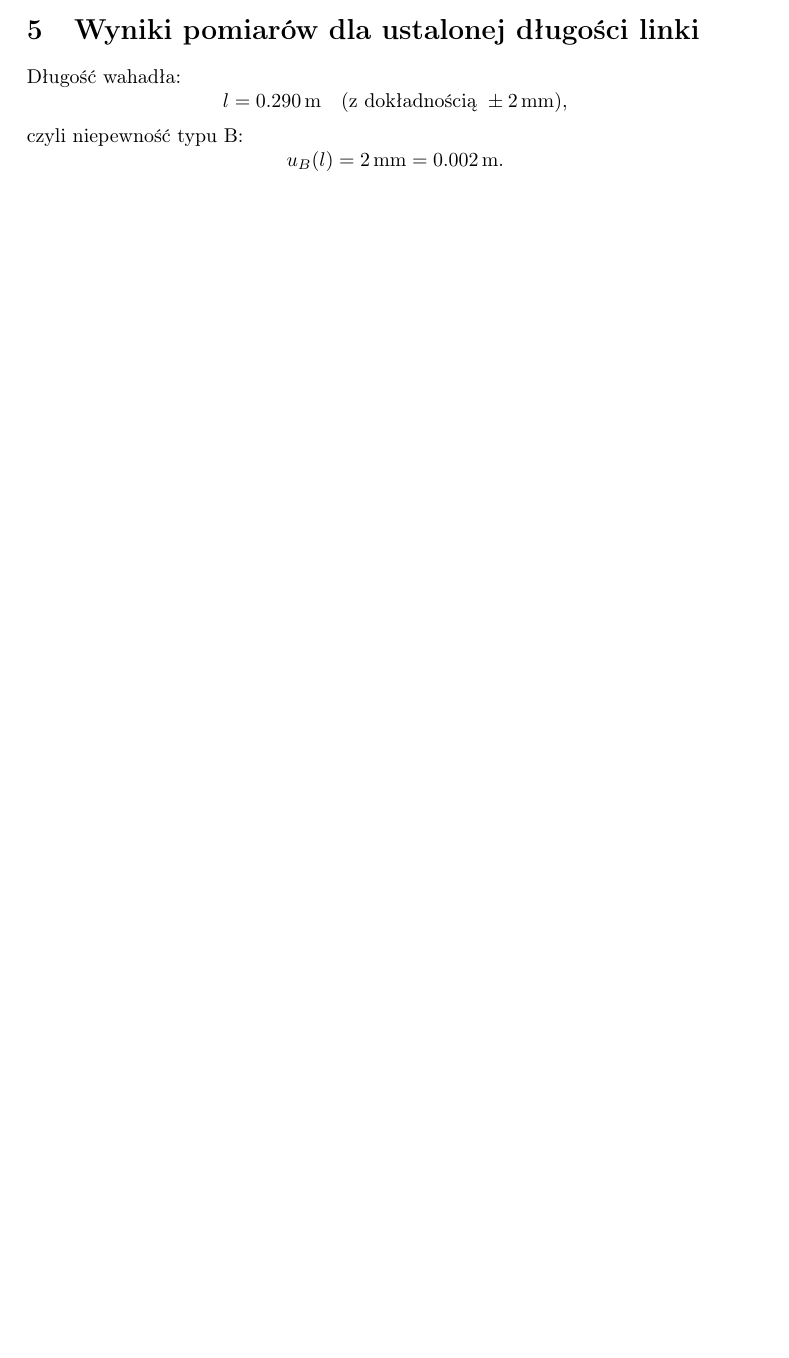
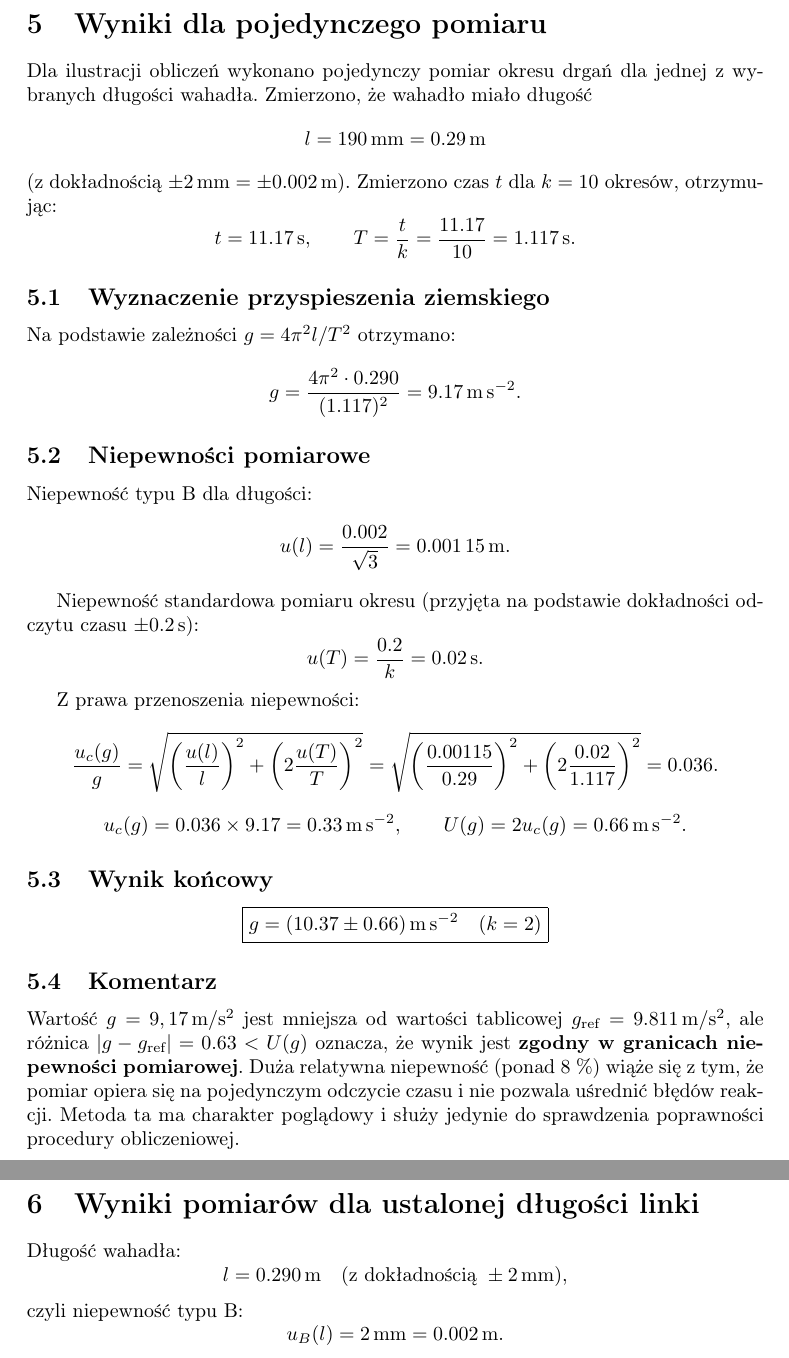
Before and after one commit to madziuniusia/Fizyka-Lab, a LaTeX document (lab0/main.tex): part of page 6 of 12 before the commit and two parts of pages 7 and 8 of 13 after it, the two joined at a grey line, cut at the place of the change, the shorter picture padded with empty space. Compiled offline with pdfLaTeX.

Commit message:
✨ Fix lab0

```diff
--- a/lab0/main.tex
+++ b/lab0/main.tex
@@ -287,6 +287,79 @@ Podczas pomiaru istotne jest zachowanie powtarzalnych warunków
 eksperymentu: minimalnych drgań podstawy, braku przeciągów
 i utrzymanie małej amplitudy początkowej. Wyniki pomiarów \(t\)
 dla określonego \(k\) przeliczano następnie na okres \(T = t/k\).
+\pagebreak
+
+\section{Wyniki dla pojedynczego pomiaru}
+
+Dla ilustracji obliczeń wykonano pojedynczy pomiar okresu drgań dla jednej
+z wybranych długości wahadła. Zmierzono, że wahadło miało długość
+\[
+  l = \SI{190}{\milli\meter} =  \SI{0.29}{\meter}
+\]
+(z dokładnością \(\pm \SI{2}{\milli\meter} = \pm\SI{0.002}{\meter}\)).
+Zmierzono czas \(t\) dla \(k = 10\) okresów, otrzymując:
+\[
+  t = \SI{11.17}{\second}, \qquad
+  T = \frac{t}{k} = \frac{11.17}{10} = \SI{1.117}{\second}.
+\]
+
+\subsection{Wyznaczenie przyspieszenia ziemskiego}
+
+Na podstawie zależności \( g = 4\pi^2 l / T^2 \) otrzymano:
+\[
+  g = \frac{4\pi^2 \cdot 0.290}{(1.117)^2}
+  = \SI{9.17}{\meter\per\second\squared}.
+\]
+
+\subsection{Niepewności pomiarowe}
+
+Niepewność typu B dla długości:
+\[
+  u(l) = \frac{0.002}{\sqrt{3}} = \SI{0.00115}{\meter}.
+\]
+
+Niepewność standardowa pomiaru okresu (przyjęta na podstawie
+dokładności odczytu czasu \(\pm 0.2\,\text{s}\)):
+\[
+  u(T) = \frac{0.2}{k} = \SI{0.02}{\second}.
+\]
+
+Z prawa przenoszenia niepewności:
+\[
+  \frac{u_c(g)}{g} =
+  \sqrt{
+    \left(\frac{u(l)}{l}\right)^2 +
+  \left(2\frac{u(T)}{T}\right)^2 }
+  =
+  \sqrt{
+    \left(\frac{0.00115}{0.29}\right)^2 +
+  \left(2\frac{0.02}{1.117}\right)^2 }
+  = 0.036.
+\]
+\[
+  u_c(g) = 0.036 \times 9.17 = \SI{0.33}{\meter\per\second\squared}, \qquad
+  U(g) = 2u_c(g) = \SI{0.66}{\meter\per\second\squared}.
+\]
+
+\subsection{Wynik końcowy}
+
+\[
+  \boxed{
+    g = (10.37 \pm 0.66)\,
+    \si{\meter\per\second\squared}\quad(k=2)
+  }
+\]
+
+\subsection{Komentarz}
+
+Wartość \(g = 9,17\,\si{m/s^2}\) jest mniejsza od wartości tablicowej
+\(g_\text{ref} = 9.811\,\si{m/s^2}\), ale różnica \( |g - g_\text{ref}| = 0.63 < U(g)\)
+oznacza, że wynik jest \textbf{zgodny w granicach niepewności pomiarowej}.
+Duża relatywna niepewność (ponad 8 \%) wiąże się z tym, że pomiar opiera się
+na pojedynczym odczycie czasu i nie pozwala uśrednić błędów reakcji.
+Metoda ta ma charakter poglądowy i służy jedynie do sprawdzenia poprawności
+procedury obliczeniowej.
+\pagebreak
 
 \section{Wyniki pomiarów dla ustalonej długości linki}
 
```
Also changed, not shown: template/main.pdf (deleted), lab0/main.tex (15 more changed lines), 7 other files.
